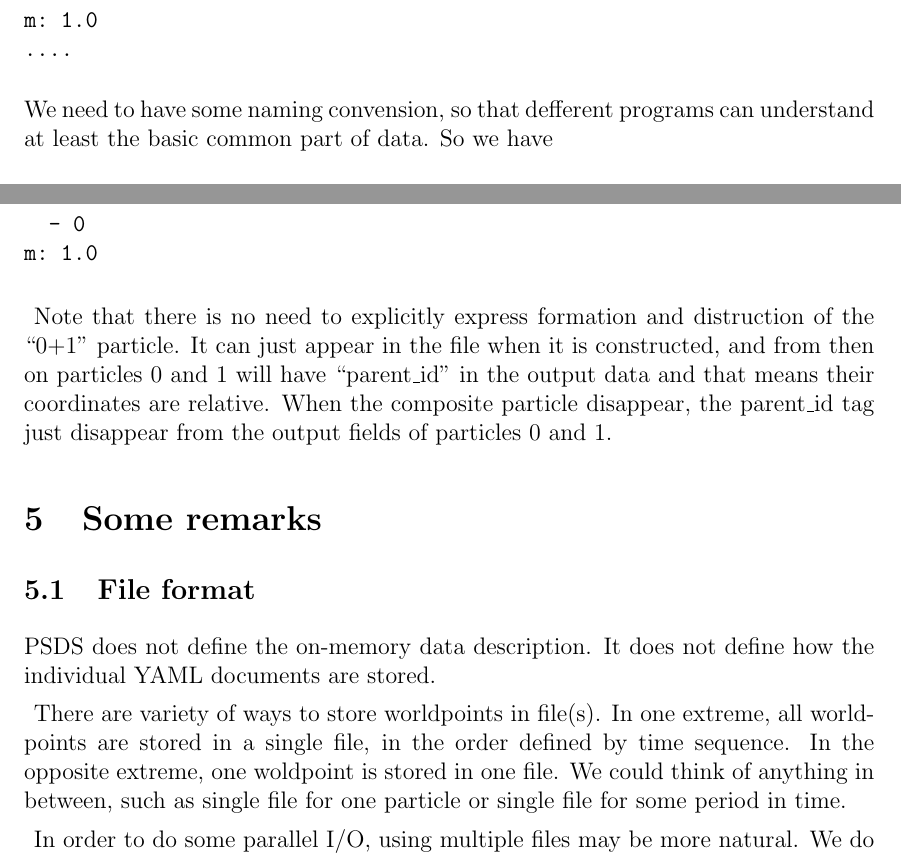
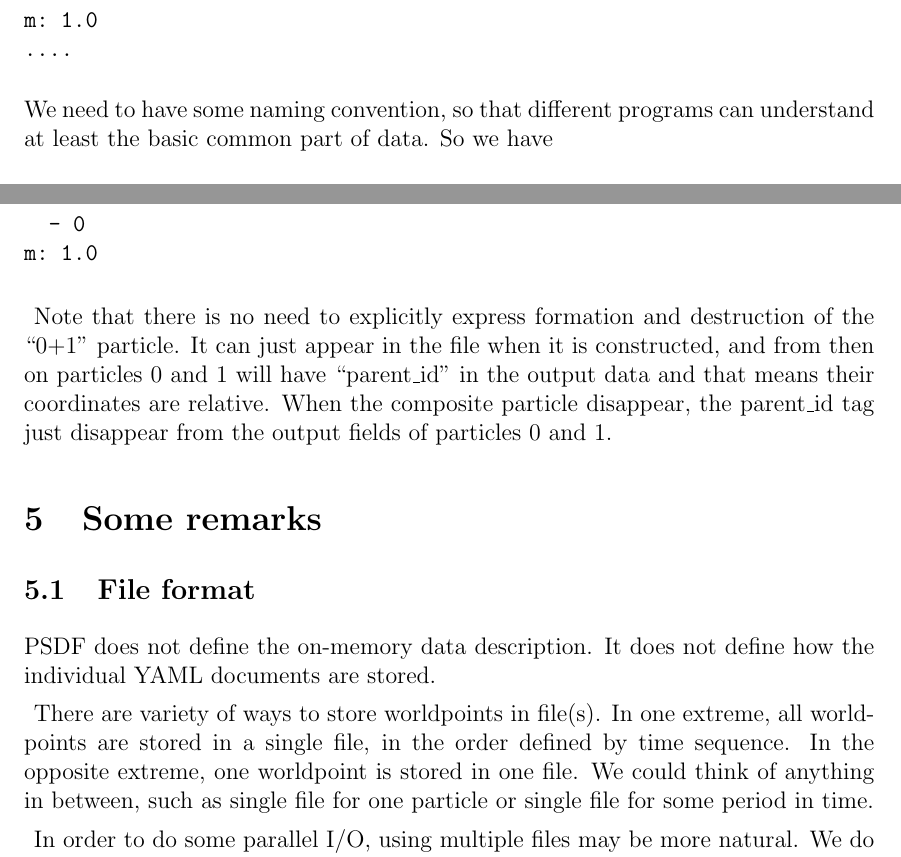
Before and after one commit to jmakino/Particle-Stream-Data-Format, a LaTeX document (data-format.tex): two parts of pages 6 and 8 of 12, joined at a grey line, cut so that both start at the same text. Compiled offline with pdfLaTeX; a LaTeX package or settings file that is missing is left out.

Commit message:
Kobe update

```diff
--- a/data-format.tex
+++ b/data-format.tex
@@ -197,7 +197,7 @@ v:
 m: 1.0
 ....
 \end{verbatim}
-We need to have some naming convension, so that defferent programs can
+We need to have some naming convention, so that different programs can
 understand at least the basic common part of data. So we have
 
 \begin{center}
@@ -307,7 +307,7 @@ m: 1.0
 
 
 Note that there is no need to explicitly express formation and
-distruction of the  ``0+1'' particle. It can just appear in the file
+destruction of the  ``0+1'' particle. It can just appear in the file
 when it is constructed, and from then on particles 0 and 1 will have
 ``parent\_id'' in the output data and that means their coordinates are
 relative. When the composite particle disappear, the parent\_id tag
@@ -317,12 +317,12 @@ just disappear from the output fields of particles 0 and 1.
 \section{Some remarks}
 
 \subsection{File format}
-PSDS does not define the on-memory data description. It does not
+PSDF does not define the on-memory data description. It does not
 define how the individual YAML documents are stored.
 
 There are variety of ways to store worldpoints in file(s). In one
 extreme, all worldpoints are stored in a single file, in the order
-defined by time sequence. In the opposite extreme, one woldpoint is
+defined by time sequence. In the opposite extreme, one worldpoint is
 stored in one file. We could think of anything in between, such as
 single file for one particle or single file for some period in time.
 
```
Also changed, not shown: data-format.pdf, data-format.tex (10 more changed lines).
